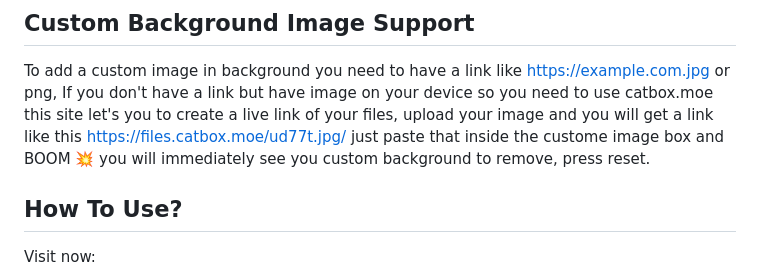
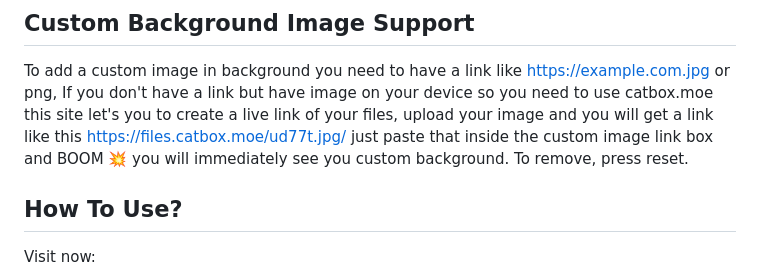
Before and after one commit to V-Dev-arch/Astra-Tv-Browser-Homepage-, a Markdown page: README.md, the part around the change. Rendered like a GitHub page.

```diff
--- a/README.md
+++ b/README.md
@@ -419,7 +419,7 @@ Custom homepage modules and sections.
 ## Custom Background Image Support
 
 To add a custom image in background you need to have a link like https://example.com.jpg or png, If you don't have a link but have image on your device so you need to use catbox.moe this site let's you to create a live link of your files, upload your image and you will get a link like this https://files.catbox.moe/ud77t.jpg/
-just paste that inside the custome image box and BOOM 💥 you will immediately see you custom background to remove, press reset.
+just paste that inside the custom image link box and BOOM 💥 you will immediately see you custom background. To remove, press reset.
 
 ## How To Use?
 
```
